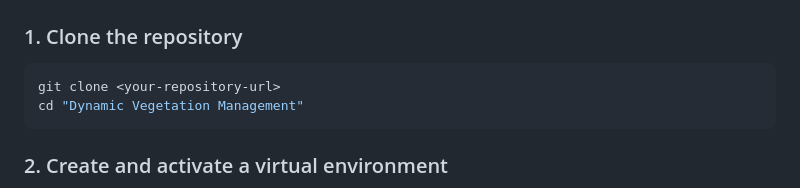
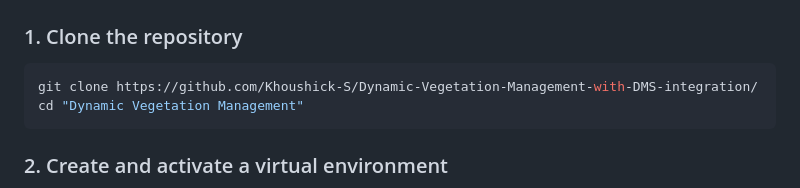
Before and after one commit to Khoushick-S/Dynamic-Vegetation-Management-with-DMS-integration, a Markdown page: README.md, the part around the change. Drawn GitHub-style.

````diff
--- a/README.md
+++ b/README.md
@@ -113,7 +113,7 @@ Select the image to play the solution architecture explanation.
 ### 1. Clone the repository
 
 ```bash
-git clone <your-repository-url>
+git clone https://github.com/Khoushick-S/Dynamic-Vegetation-Management-with-DMS-integration/
 cd "Dynamic Vegetation Management"
 ```
 
````
